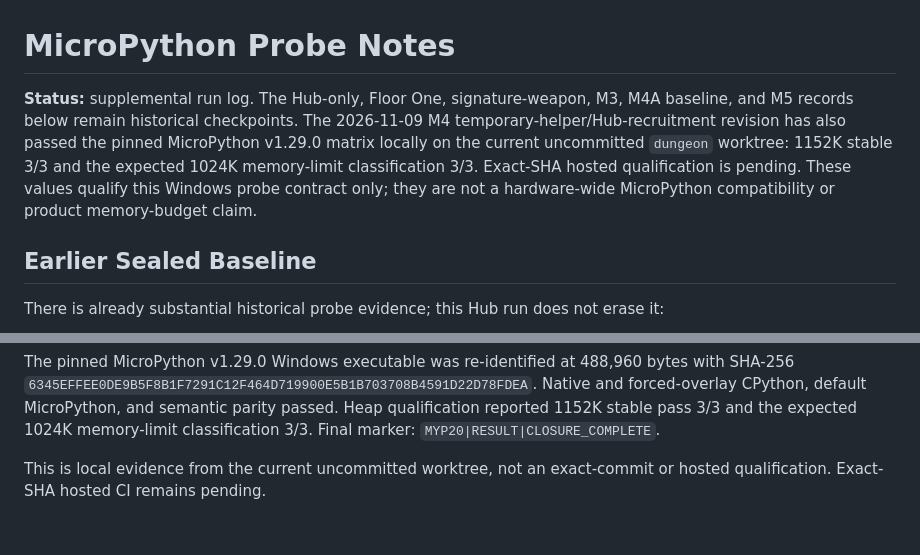
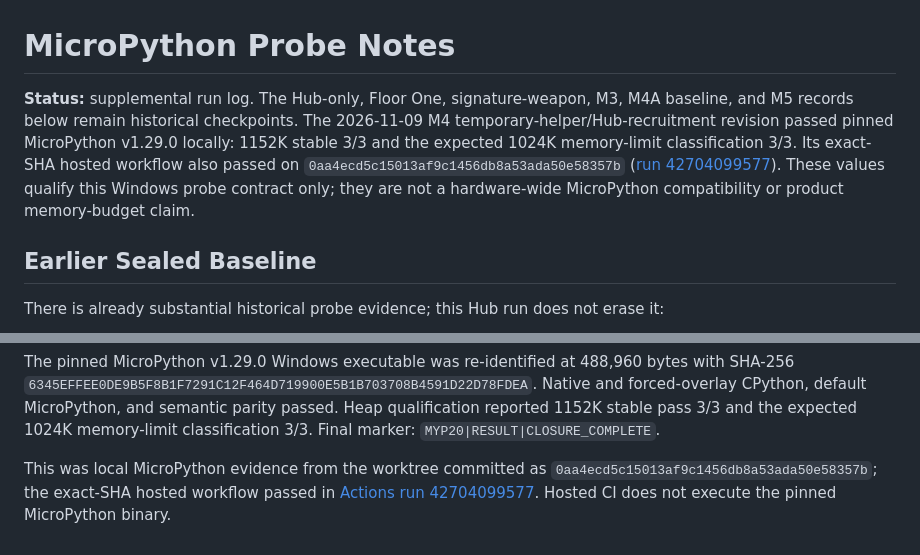
Before and after one commit to MrCodeGameandAnime/Dungeon-Drifters, a Markdown page: docs/probe.md, 2 parts joined by grey strips. GitHub-like rendering.

Commit message:
Docs: record M4A party revision qualification

```diff
--- a/docs/probe.md
+++ b/docs/probe.md
@@ -1,6 +1,6 @@
 # MicroPython Probe Notes
 
-**Status:** supplemental run log. The Hub-only, Floor One, signature-weapon, M3, M4A baseline, and M5 records below remain historical checkpoints. The 2026-11-09 M4 temporary-helper/Hub-recruitment revision has also passed the pinned MicroPython v1.29.0 matrix locally on the current uncommitted `dungeon` worktree: 1152K stable 3/3 and the expected 1024K memory-limit classification 3/3. Exact-SHA hosted qualification is pending. These values qualify this Windows probe contract only; they are not a hardware-wide MicroPython compatibility or product memory-budget claim.
+**Status:** supplemental run log. The Hub-only, Floor One, signature-weapon, M3, M4A baseline, and M5 records below remain historical checkpoints. The 2026-11-09 M4 temporary-helper/Hub-recruitment revision passed pinned MicroPython v1.29.0 locally: 1152K stable 3/3 and the expected 1024K memory-limit classification 3/3. Its exact-SHA hosted workflow also passed on `0aa4ecd5c15013af9c1456db8a53ada50e58357b` ([run 42704099577](https://github.com/MrCodeGameandAnime/Dungeon-Drifters/actions/runs/42704099577)). These values qualify this Windows probe contract only; they are not a hardware-wide MicroPython compatibility or product memory-budget claim.
 
 ## Earlier Sealed Baseline
 
@@ -499,5 +499,7 @@ passed. Heap qualification reported 1152K stable pass 3/3 and the expected
 1024K memory-limit classification 3/3. Final marker:
 `MYP20|RESULT|CLOSURE_COMPLETE`.
 
-This is local evidence from the current uncommitted worktree, not an
-exact-commit or hosted qualification. Exact-SHA hosted CI remains pending.
+This was local MicroPython evidence from the worktree committed as
+`0aa4ecd5c15013af9c1456db8a53ada50e58357b`; the exact-SHA hosted workflow
+passed in [Actions run 42704099577](https://github.com/MrCodeGameandAnime/Dungeon-Drifters/actions/runs/42704099577).
+Hosted CI does not execute the pinned MicroPython binary.
```
Also changed, not shown: 2 other files.
